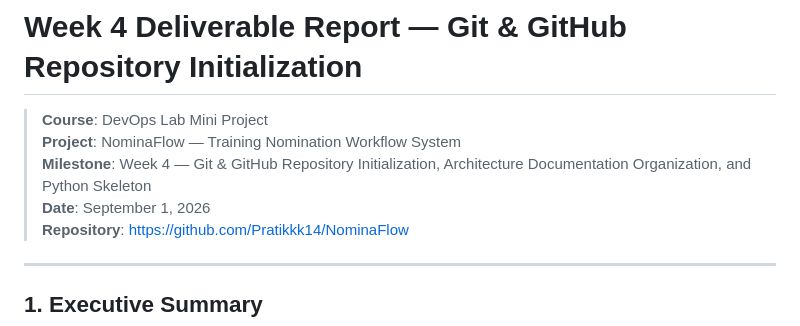
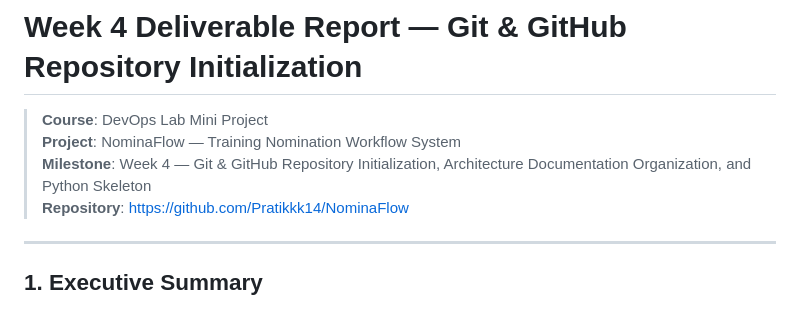
Before and after one commit to Pratikkk14/NominaFlow, a Markdown page: Deliverables/week4.md, the part around the change. GitHub-like rendering.

Commit message:
modified wk4 report

```diff
--- a/Deliverables/week4.md
+++ b/Deliverables/week4.md
@@ -3,7 +3,6 @@
 > **Course**: DevOps Lab Mini Project
 > **Project**: NominaFlow — Training Nomination Workflow System
 > **Milestone**: Week 4 — Git & GitHub Repository Initialization, Architecture Documentation Organization, and Python Skeleton
-> **Date**: September 1, 2026
 > **Repository**: [https://github.com/Pratikkk14/NominaFlow](https://github.com/Pratikkk14/NominaFlow)
 
 ---
```
